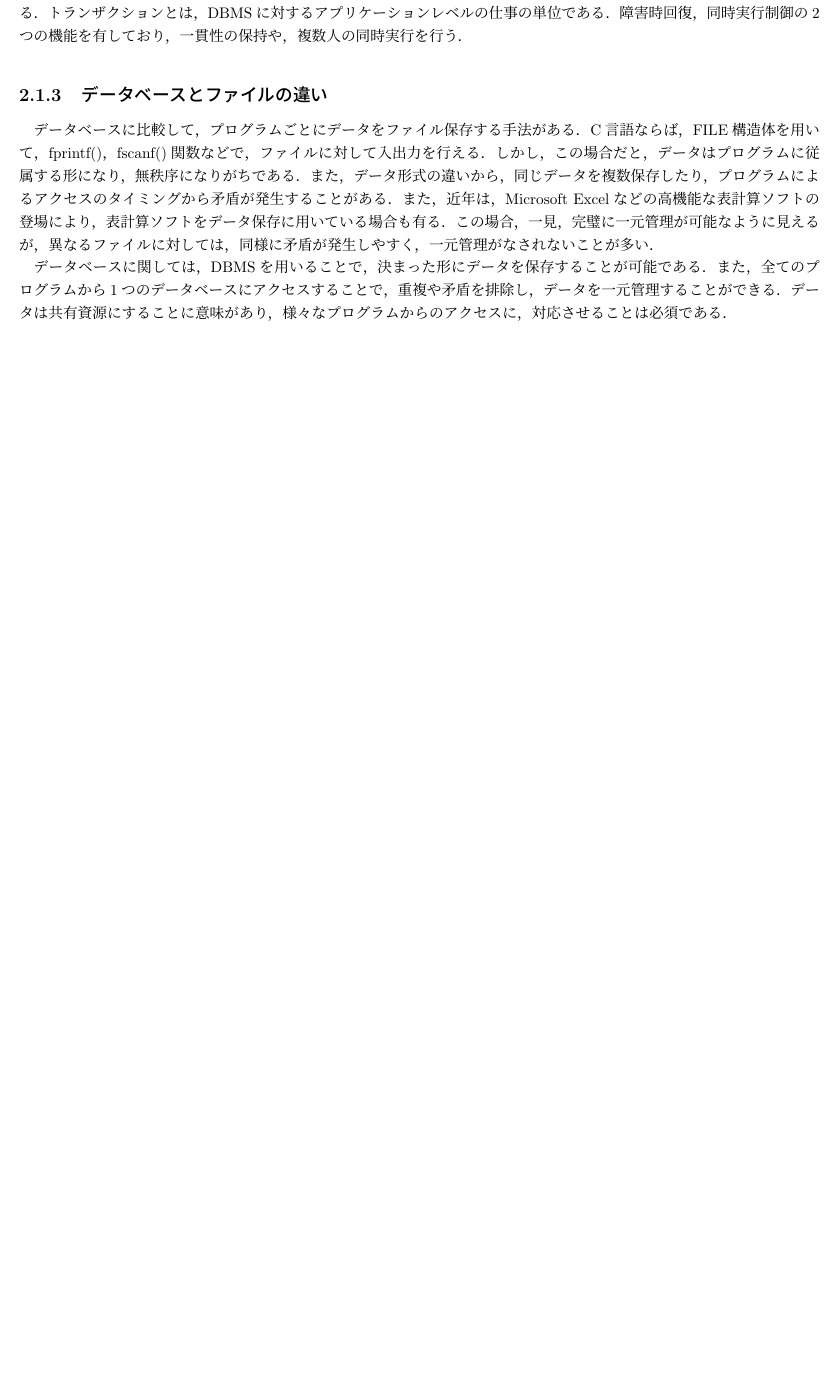
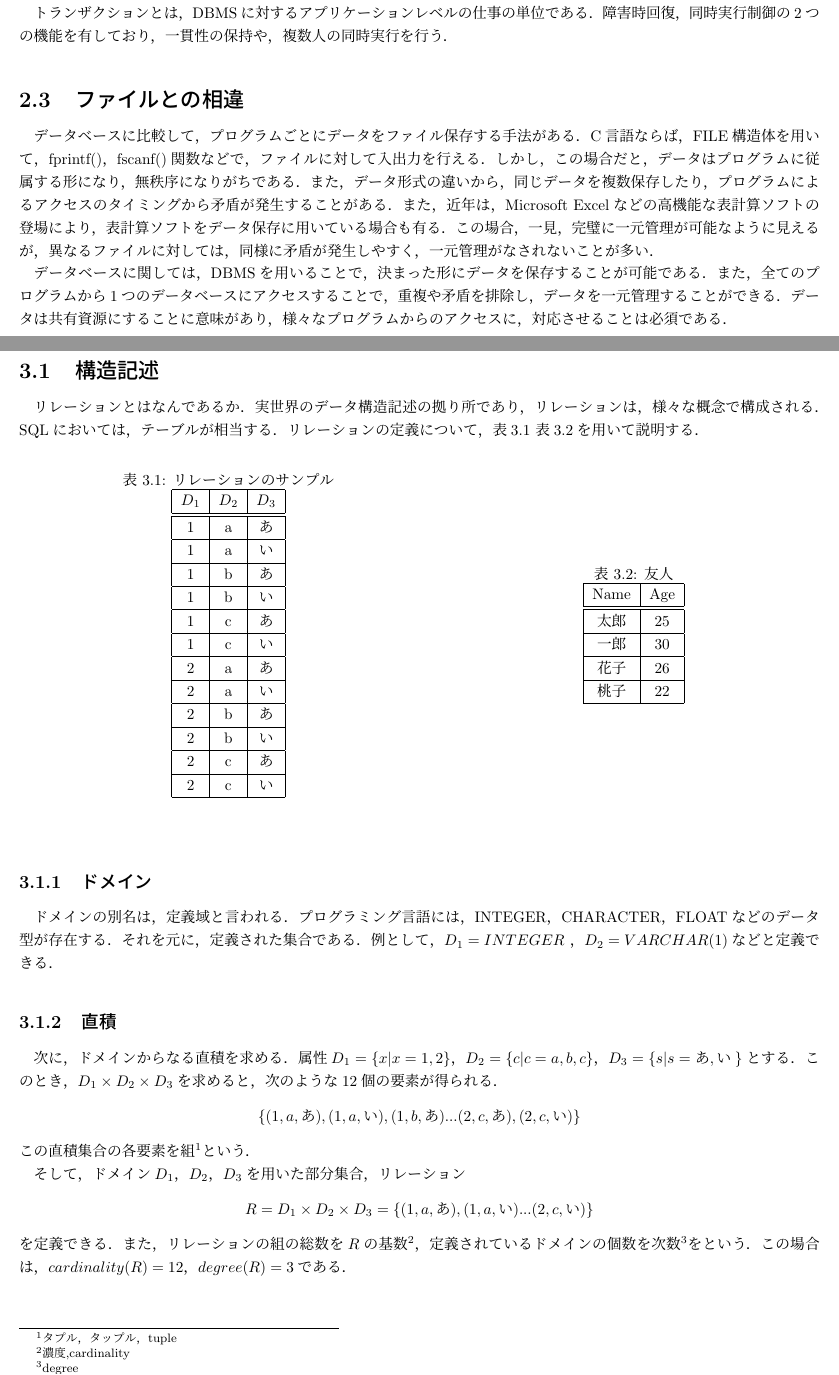
Before and after one commit to Hukanzen/DataBase_TextBook, a LaTeX thesis (src/Main.tex): part of page 5 of 5 before the commit and two parts of pages 5 and 6 of 7 after it, the two joined at a grey line, cut so that both start at the same text, the shorter picture padded with empty space. Compiled offline with pLaTeX and dvipdfmx; a LaTeX package or settings file that is missing is left out.

Commit message:
chap3:リレーショナルデータモデル，途中まで

```diff
--- a/src/Main.tex
+++ b/src/Main.tex
@@ -114,12 +118,76 @@
 \end{itemize}
 \par メタデータ管理機能とは，「データのデータ」としてのメタデータを管理する．データベースのデータ構造などを管理するデータでありそのデータの管理を行う．
 ユーザとDBMSそのものに対して用いられる．ユーザに対して中にどのようなデータがどのように格納されているかを示す．DBMSに対しては，自分が管理しているデータの種類，サイズ，インデックス，アクセス件など，基本的な情報提供に不可欠なものである．
-質問処理機能とは，文字通り，ユーザやアプリケーションが要求する「質問」に対し，処理を行う．特にリレーショナル・データベースでは，SQLに代表される，質問言語を用いる
-．トランザクションとは，DBMSに対するアプリケーションレベルの仕事の単位である．障害時回復，同時実行制御の2つの機能を有しており，一貫性の保持や，複数人の同時実行を行う．
+\par 質問処理機能とは，文字通り，ユーザやアプリケーションが要求する「質問」に対し，処理を行う．特にリレーショナル・データベースでは，SQLに代表される，質問言語を用いる．
+\par トランザクションとは，DBMSに対するアプリケーションレベルの仕事の単位である．障害時回復，同時実行制御の2つの機能を有しており，一貫性の保持や，複数人の同時実行を行う．
 
-\subsection{データベースとファイルの違い}
+\section{ファイルとの相違}
+% \subsection{データベースとファイルの違い}
 データベースに比較して，プログラムごとにデータをファイル保存する手法がある．C言語ならば，FILE構造体を用いて，fprintf()，fscanf()関数などで，ファイルに対して入出力を行える．
 しかし，この場合だと，データはプログラムに従属する形になり，無秩序になりがちである．また，データ形式の違いから，同じデータを複数保存したり，プログラムによるアクセスのタイミングから矛盾が発生することがある．
 また，近年は，Microsoft Excelなどの高機能な表計算ソフトの登場により，表計算ソフトをデータ保存に用いている場合も有る．この場合，一見，完璧に一元管理が可能なように見えるが，異なるファイルに対しては，同様に矛盾が発生しやすく，一元管理がなされないことが多い．
 \par データベースに関しては，DBMSを用いることで，決まった形にデータを保存することが可能である．また，全てのプログラムから1つのデータベースにアクセスすることで，重複や矛盾を排除し，データを一元管理することができる．データは共有資源にすることに意味があり，様々なプログラムからのアクセスに，対応させることは必須である．
 
+% chapterデータベースとは (end)
+
+\chapter{リレーショナルデータモデル} % (fold)
+\label{cha:リレーショナルデータモデル}
+\section{構造記述}
+リレーションとはなんであるか．実世界のデータ構造記述の拠り所であり，リレーションは，様々な概念で構成される．SQLにおいては，テーブルが相当する．リレーションの定義について，表\ref{tbl:リレーションのサンプル}~表\ref{tbl:友人}を用いて説明する．
+
+\begin{table}[htp]
+	\begin{center}
+		\begin{tabular}{c}
+			\begin{minipage}{0.5\hsize}
+				\begin{center}
+					\caption{リレーションのサンプル}
+					\label{tbl:リレーションのサンプル}
+					\begin{tabular}{|c|c|c|} \hline
+						$D_1$ & $D_2$ & $D_3$ \\ \hline \hline
+						1 & a & あ \\ \hline
+						1 & a & い \\ \hline
+						1 & b & あ \\ \hline
+						1 & b & い \\ \hline
+						1 & c & あ \\ \hline
+						1 & c & い \\ \hline
+						2 & a & あ \\ \hline
+						2 & a & い \\ \hline
+						2 & b & あ \\ \hline
+						2 & b & い \\ \hline
+						2 & c & あ \\ \hline
+						2 & c & い \\ \hline
+					\end{tabular}
+				\end{center}
+			\end{minipage}
+			\begin{minipage}{0.5\hsize}
+				\begin{center}
+					\caption{友人}
+					\label{tbl:友人}
+					\begin{tabular}{|c|c|}\hline
+						Name & Age \\ \hline \hline
+						太郎 & 25 \\ \hline
+						一郎 & 30 \\ \hline
+						花子 & 26 \\ \hline
+						桃子 & 22 \\ \hline
+					\end{tabular}
+				\end{center}
+			\end{minipage}
+		\end{tabular}
+	\end{center}
+\end{table}
+
+\subsection{ドメイン}
+ドメインの別名は，定義域と言われる．プログラミング言語には，INTEGER，CHARACTER，FLOATなどのデータ型が存在する．それを元に，定義された集合である．例として，$D_1=INTEGER$ ，$D_2=VARCHAR(1)$などと定義できる．
+% PostgreSQLにおける，データ型の例
+\subsection{直積}
+\par 次に，ドメインからなる直積を求める．属性$D_1=\{x|x=1,2\}$，$D_2=\{c|c=a,b,c\}$，$D_3=\{s|s=あ,い\}$とする．このとき，$D_1 \times D_2 \times D_3$を求めると，次のような12個の要素が得られる．
+\begin{center}
+	$\{(1,a,あ),(1,a,い),(1,b,あ)...(2,c,あ),(2,c,い)\}$
+\end{center}
+この直積集合の各要素を組\footnote{タプル，タップル，tuple}という．
+\par そして，ドメイン$D_1$，$D_2$，$D_3$を用いた部分集合，リレーション
+\begin{center}
+	$R=D_1 \times D_2 \times D_3=\{(1,a,あ),(1,a,い)...(2,c,い)\}$
+\end{center}
+を定義できる．また，リレーションの組の総数を$R$の基数\footnote{濃度,cardinality}，定義されているドメインの個数を次数\footnote{degree}をという．この場合は，$cardinality(R)=12$，$degree(R)=3$である．
+\par そして，このリレーション$R$を用いて，テーブル\footnote{表,table}(表\ref{tbl:リレーションのサンプル})を表すことができる．テーブルの横を行\footnote{row．タプルに対応する．}，縦を列\footnote{カラム，column．属性に対応する．}という．
```
Also changed, not shown: src/Main.pdf, src/Main.tex (30 more changed lines), 3 other files.
